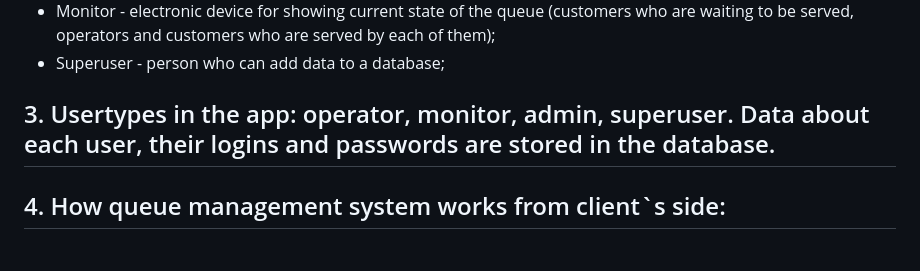
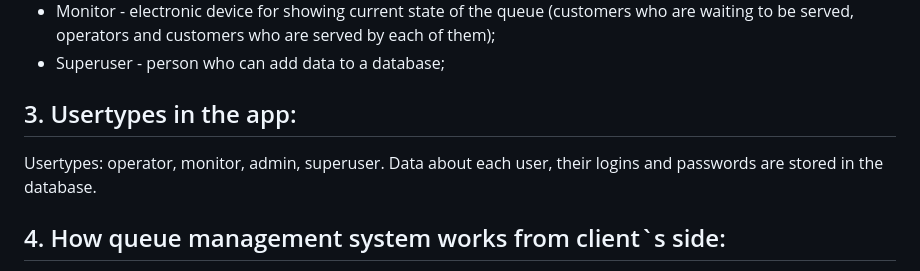
Before and after one commit to vladstudennikov/queueManagementSystem, a Markdown page: README.md, the part around the change. GitHub-like rendering.

```diff
--- a/README.md
+++ b/README.md
@@ -13,7 +13,8 @@ This application was developed for managing queues in business establishments an
 - Monitor - electronic device for showing current state of the queue (customers who are waiting to be served, operators and customers who are served by each of them);
 - Superuser - person who can add data to a database;
 
-## 3. Usertypes in the app: operator, monitor, admin, superuser. Data about each user, their logins and passwords are stored in the database.
+## 3. Usertypes in the app:
+Usertypes: operator, monitor, admin, superuser. Data about each user, their logins and passwords are stored in the database.
 
 ## 4. How queue management system works from client`s side:
 When customer come to the establishment, he should enter the queue, which could be done with the help of administrator. Each visitor in the queue has a number, we can say that the visitor in the queue is represented by this particular number. Lets call this number as the position in the queue. Suppose after entering the queue customers position is 6.
```
